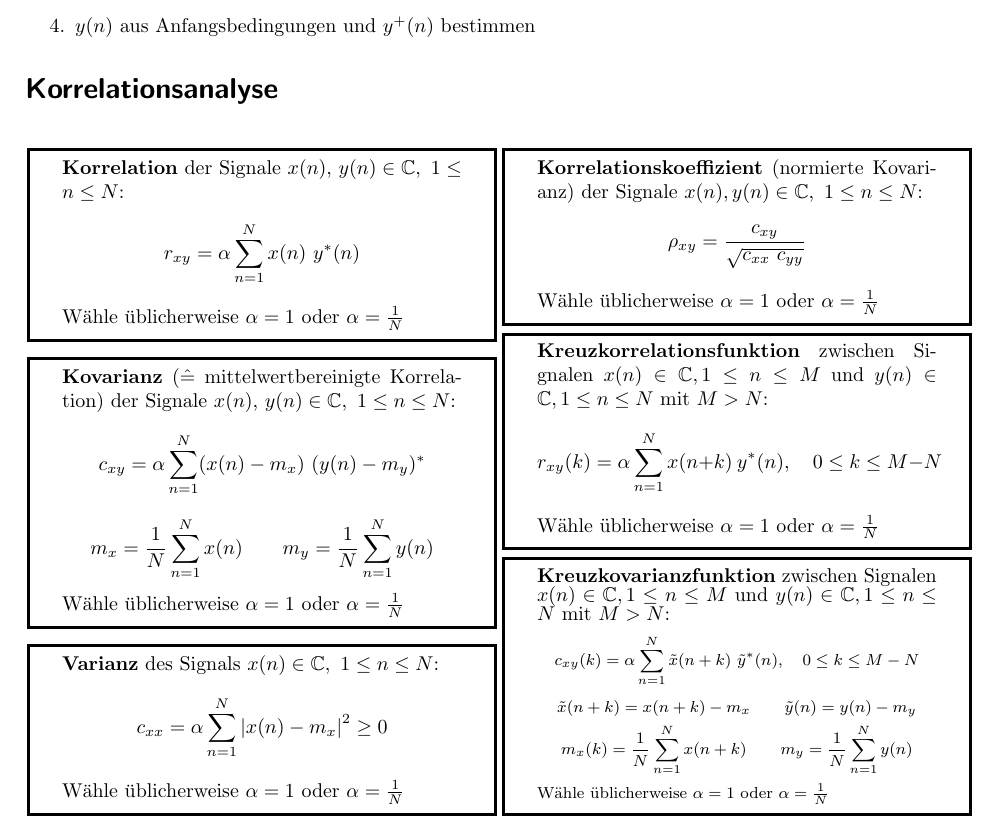
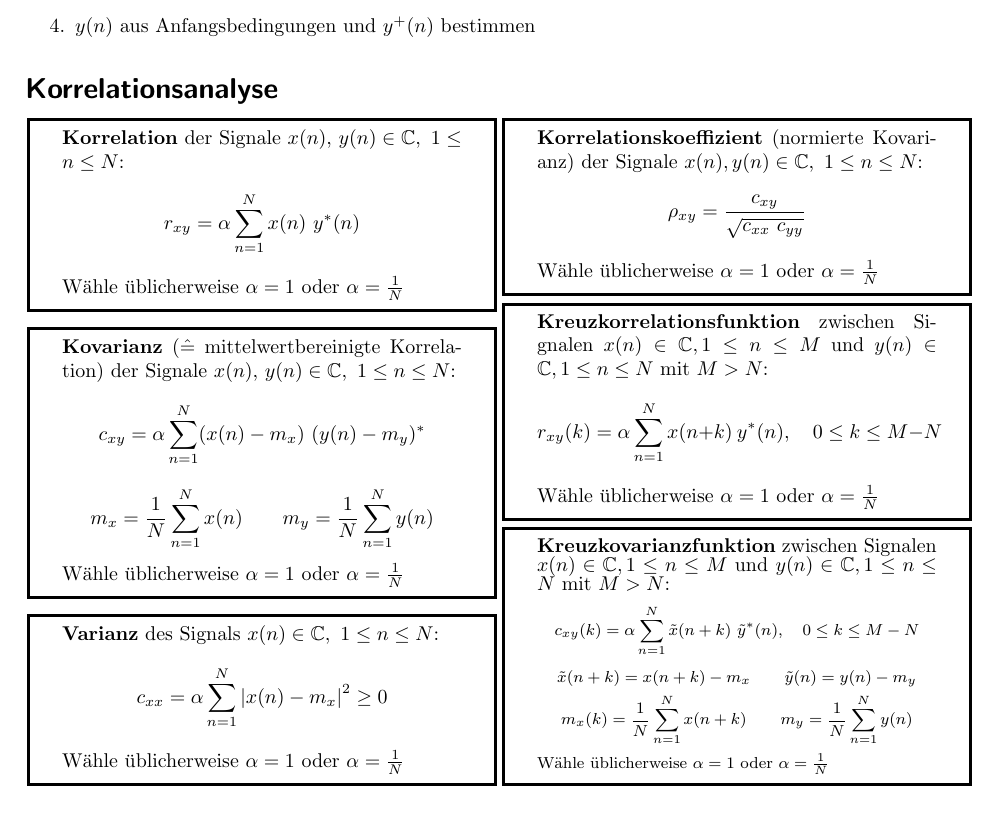
Before and after one commit to eui-spielplatz/dsv-formelsammlung, a LaTeX document (main.tex): part of page 5 of 7, cut so that both start at the same text. Compiled offline with LaTeX, dvips and Ghostscript.

Commit message:
Update TODOs

```diff
--- a/main.tex
+++ b/main.tex
@@ -546,6 +546,7 @@ Bringe durch Ausmultiplizieren oder Potenzreihenenwicklung auf Form:
 \end{enumerate}
 
 \section*{Korrelationsanalyse}
+\vspace{-1.5em}
 \begin{multicols}{2}
 	\begin{adjustbox}{valign=t,center=0.48\textwidth,margin=1ex,minipage=[t][][t]{0.43\textwidth},bgcolor=white,cfbox=black 1.5pt 0pt 1pt}
 		\textbf{Korrelation} der Signale $x(n)$, $y(n) \in \mathbb C, ~ 1 \leq n \leq N$:
```
Also changed, not shown: main.tex (1 more changed lines).
